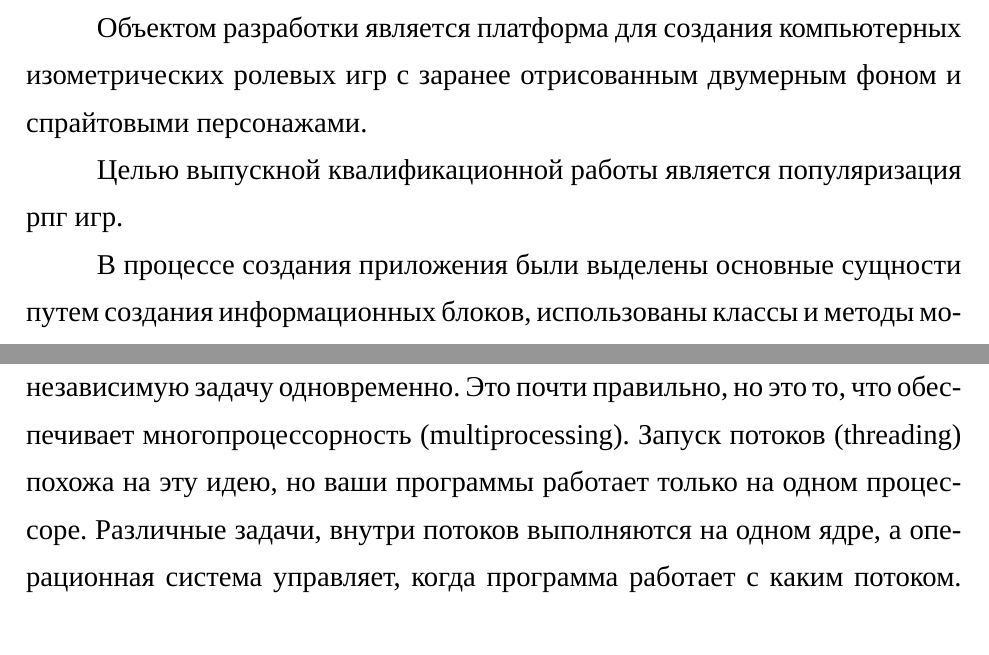
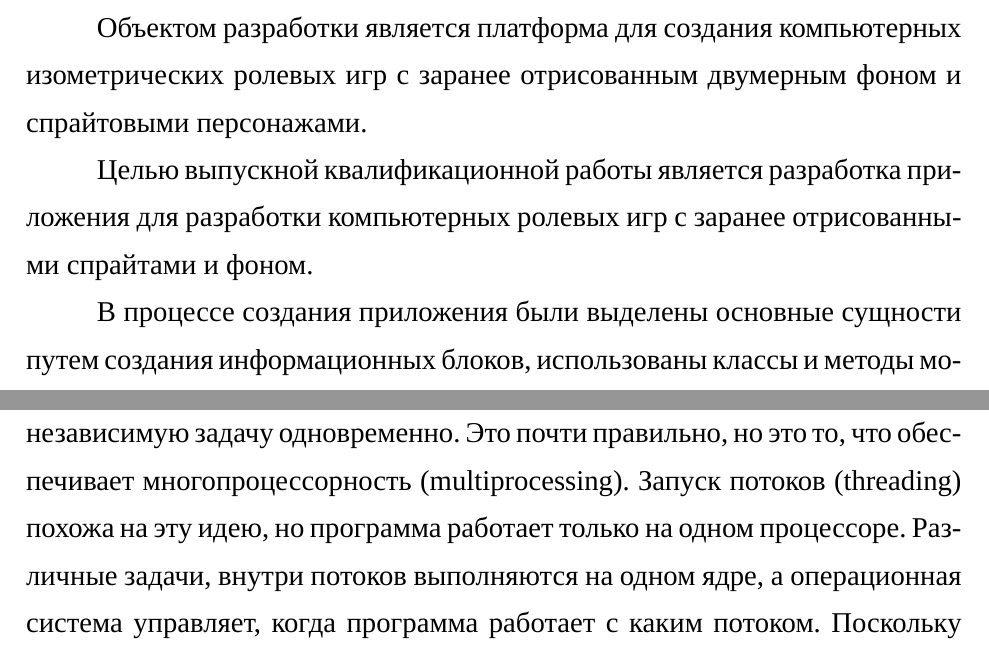
Before and after one commit to klim-shevchenko/latex, a LaTeX document (latex/main.tex, which reads latex/Реферат.tex, latex/ТехПроект.tex): two parts of pages 4 and 48 of 81, joined at a grey line, cut so that both start at the same text. Compiled offline with XeLaTeX; a missing font is replaced by an installed copy or a similar font.

Commit message:
исправил ошибки

```diff
--- a/latex/Реферат.tex
+++ b/latex/Реферат.tex
@@ -6,7 +6,7 @@
 
 Объектом разработки является платформа для создания компьютерных изометрических ролевых игр с заранее отрисованным двумерным фоном и спрайтовыми персонажами.
 
-Целью выпускной квалификационной работы является популяризация рпг игр.
+Целью выпускной квалификационной работы является разработка приложения для разработки компьютерных ролевых игр с заранее отрисованными спрайтами и фоном.
 
 В процессе создания приложения были выделены основные сущности путем создания информационных блоков, использованы классы и методы модулей, обеспечивающие работу с сущностями предметной области, а также корректную работу приложения для разработки рпг-игр, разработаны разделы, содержащие информацию о рпг-играх, игровых платформах для создания игр, графике, языке программирования Python, используемых библиотеках tkinter, treading.
 
--- a/latex/ТехПроект.tex
+++ b/latex/ТехПроект.tex
@@ -348,7 +348,7 @@ Python — это язык программирования, который ши
 \subsubsection{Реализация сценариев}
 Сценарии в игре используются для создания интерактивных и динамических событий. Они могут быть реализованы как функции, которые запускаются в отдельных потоках, позволяя игре продолжать обрабатывать другие задачи в фоновом режиме. Класс Game содержит методы start\_script и stop\_script для управления этими сценариями. Thread – это отдельный поток выполнения. Это означает, что в программе могут работать две и более подпрограммы одновременно. Но разные потоки на самом деле не работают одновременно: это просто кажется.
 Соблазнительно думать, что в программе работают два (или более) разных процессора, каждый из которых выполняет независимую задачу одновременно. Это почти правильно, но это то, что обеспечивает многопроцессорность (multiprocessing).
-Запуск потоков (threading) похожа на эту идею, но ваши программы работает только на одном процессоре. Различные задачи, внутри потоков выполняются на одном ядре, а операционная система управляет, когда программа работает с каким потоком.
+Запуск потоков (threading) похожа на эту идею, но программа работает только на одном процессоре. Различные задачи, внутри потоков выполняются на одном ядре, а операционная система управляет, когда программа работает с каким потоком.
 Поскольку потоки выполняется на одном процессоре, они хорошо подходят для ускорения некоторых задач, но не для всех. Задачи, которые требуют значительных вычислений ЦП и тратят мало времени на ожидание внешних событий, очевидно используя многопоточность не будут выполняться быстрее, вместо этого следует использовать многопроцессорность (multiprocessing).
 
 Архитектура программы при использования многопоточности также может помочь в достижении более чистой архитектуры проекта. Использование потоков поможет сделать их архитектуру чище и понятнее.
```
Also changed, not shown: latex/main.pdf, 1 other file.
